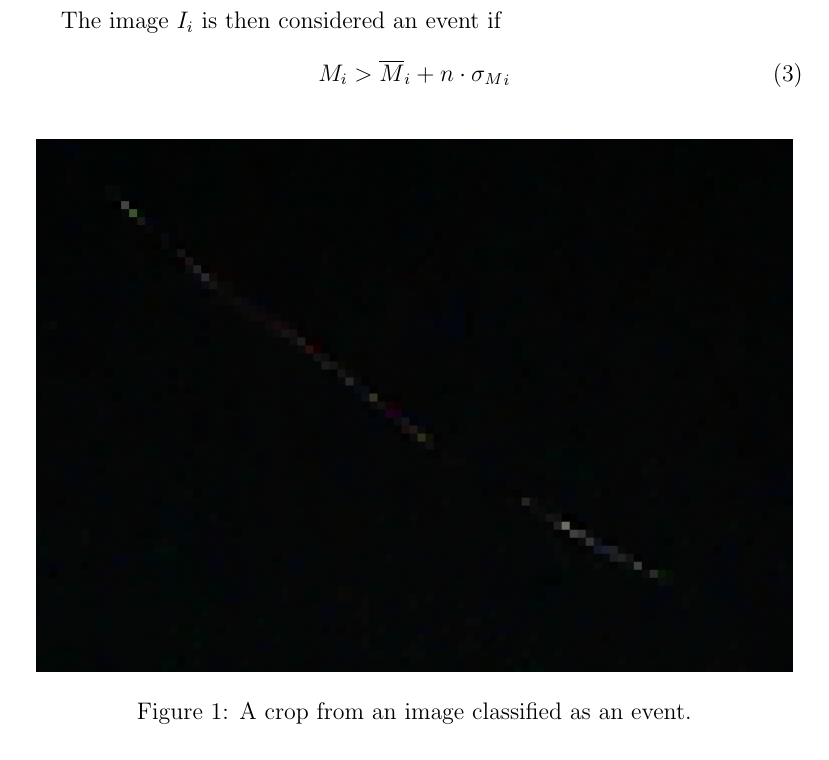
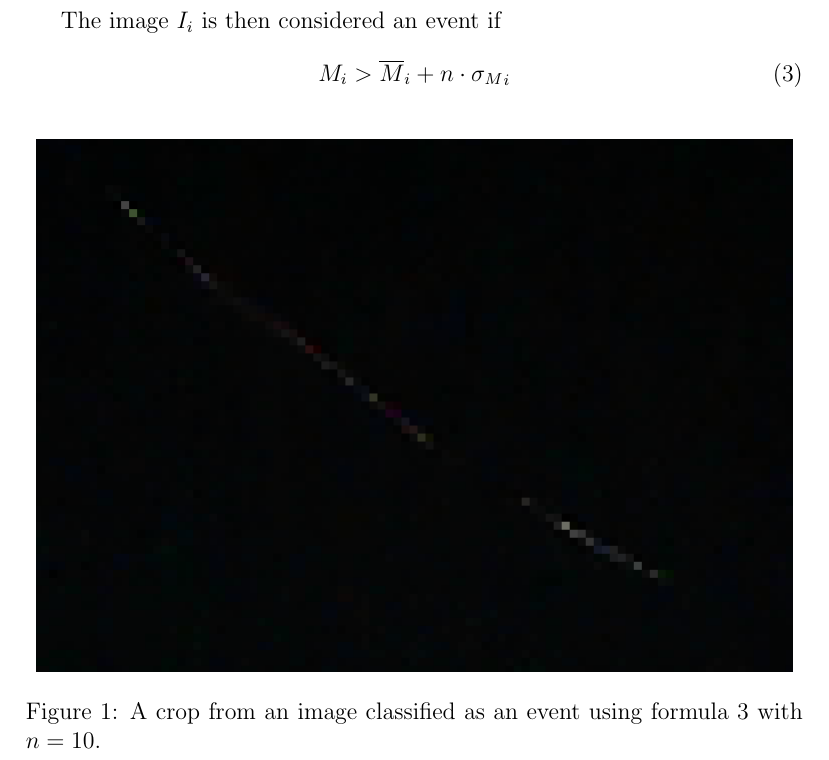
Before and after one commit to alessandro-gentilini/cosmic, a LaTeX paper (doc/some_simple_algorithms_for_detecting_anomalous_bright_pixels.tex): part of page 2 of 2, cut so that both start at the same text. Compiled offline with pdfLaTeX.

Commit message:
added ref to image

```diff
--- a/doc/some_simple_algorithms_for_detecting_anomalous_bright_pixels.tex
+++ b/doc/some_simple_algorithms_for_detecting_anomalous_bright_pixels.tex
@@ -48,14 +48,14 @@ M_i>avg_i+n\cdot sd_i
 
 The image $I_i$ is then considered an event if
 \begin{equation}
-M_i>\overline{M}_i+n\cdot{\sigma_{M}}_{i}
+M_i>\overline{M}_i+n\cdot{\sigma_{M}}_{i}\label{eq:3}
 \end{equation}
 
 
 \begin{figure}[h!]
   \centering
   \includegraphics[scale=0.5]{bella.png}
-  \caption{A crop from an image classified as an event.}
+  \caption{A crop from an image classified as an event using formula \ref{eq:3} with $n=10$.}
 \end{figure}
 
 \end{document}
```
